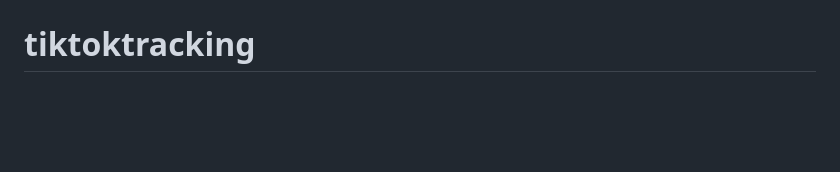
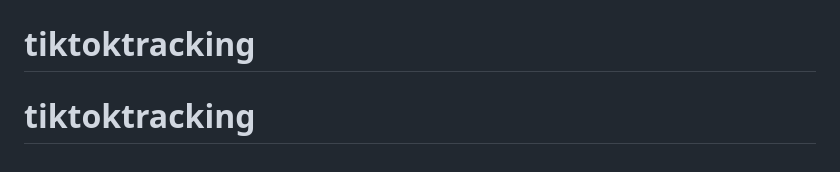
Before and after one commit to kayquelen/tiktoktracking, a Markdown page: README.md, the part around the change. Rendered like a GitHub page; blank space fills up the shorter version.

```diff
--- a/README.md
+++ b/README.md
@@ -204,3 +204,4 @@ MIT License - veja `LICENSE` para detalhes.
 - 📖 Docs: em breve
 # tiktoktracking
 # tiktoktracking
+# tiktoktracking
```
